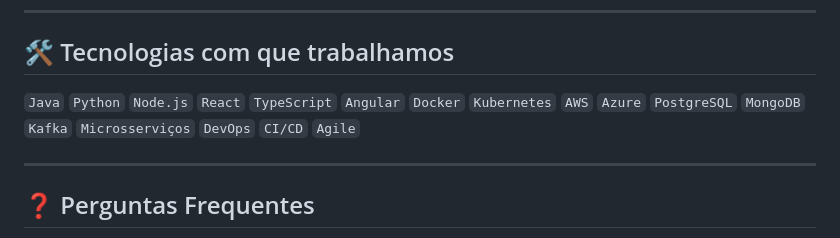
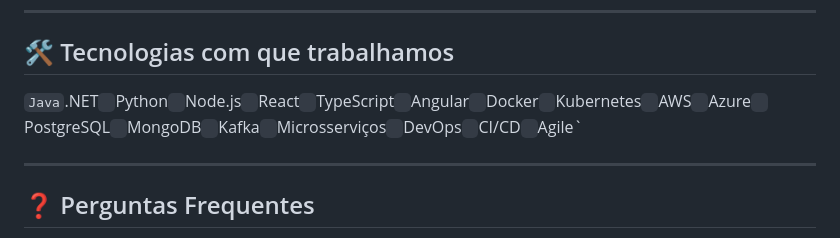
Before and after one commit to montrealcoders/career-page, a Markdown page: README.md, the part around the change. GitHub-like rendering.

Commit message:
Atualizar o README.md

```diff
--- a/README.md
+++ b/README.md
@@ -48,7 +48,7 @@ Nosso processo é **simples, ágil e respeitoso** do seu tempo.
 
 ## 🛠️ Tecnologias com que trabalhamos
 
-`Java` `Python` `Node.js` `React` `TypeScript` `Angular` `Docker` `Kubernetes` `AWS` `Azure` `PostgreSQL` `MongoDB` `Kafka` `Microsserviços` `DevOps` `CI/CD` `Agile`
+`Java`.NET` `Python` `Node.js` `React` `TypeScript` `Angular` `Docker` `Kubernetes` `AWS` `Azure` `PostgreSQL` `MongoDB` `Kafka` `Microsserviços` `DevOps` `CI/CD` `Agile`
 
 ---
 
```
